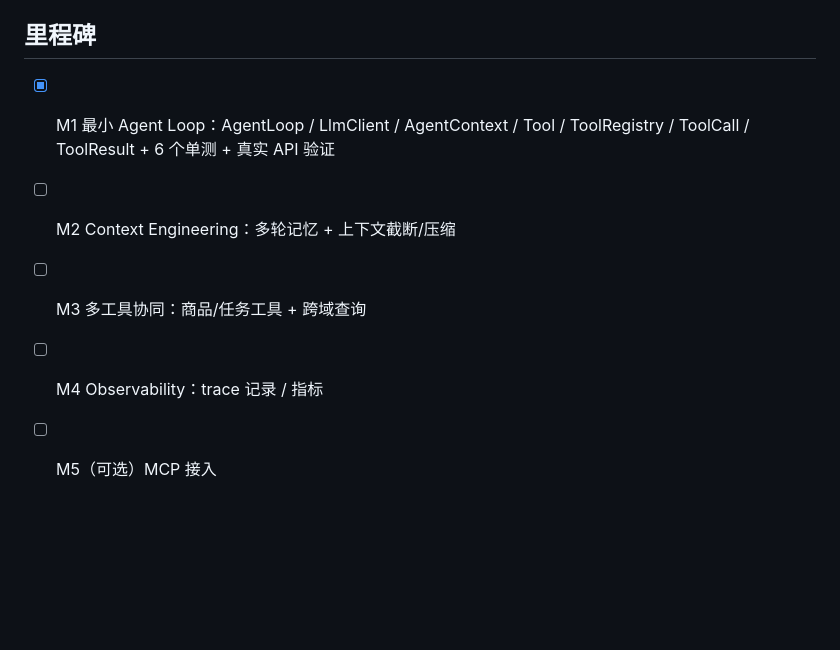
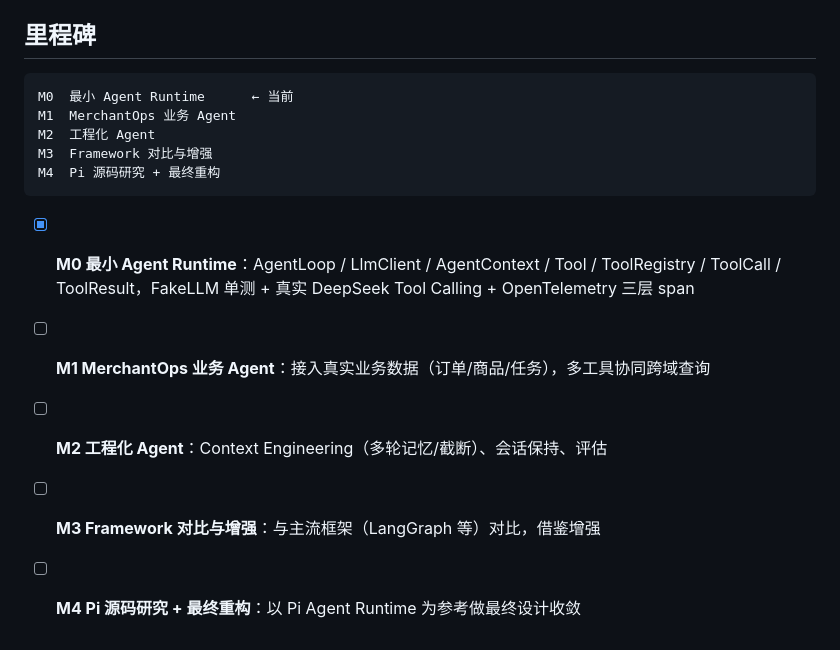
Before and after one commit to donglongjun886/merchantops-agent, a Markdown page: README.md, the part around the change. Drawn GitHub-style; blank space fills up the shorter version.

Commit message:
docs: 里程碑重构为 M0-M4（M0 最小 Agent Runtime 已完成）

````diff
--- a/README.md
+++ b/README.md
@@ -109,8 +109,16 @@ merchantops-agent/
 
 ## 里程碑
 
-- [x] M1 最小 Agent Loop：AgentLoop / LlmClient / AgentContext / Tool / ToolRegistry / ToolCall / ToolResult + 6 个单测 + 真实 API 验证
-- [ ] M2 Context Engineering：多轮记忆 + 上下文截断/压缩
-- [ ] M3 多工具协同：商品/任务工具 + 跨域查询
-- [ ] M4 Observability：trace 记录 / 指标
-- [ ] M5（可选）MCP 接入
+```text
+M0  最小 Agent Runtime      ← 当前
+M1  MerchantOps 业务 Agent
+M2  工程化 Agent
+M3  Framework 对比与增强
+M4  Pi 源码研究 + 最终重构
+```
+
+- [x] **M0 最小 Agent Runtime**：AgentLoop / LlmClient / AgentContext / Tool / ToolRegistry / ToolCall / ToolResult，FakeLLM 单测 + 真实 DeepSeek Tool Calling + OpenTelemetry 三层 span
+- [ ] **M1 MerchantOps 业务 Agent**：接入真实业务数据（订单/商品/任务），多工具协同跨域查询
+- [ ] **M2 工程化 Agent**：Context Engineering（多轮记忆/截断）、会话保持、评估
+- [ ] **M3 Framework 对比与增强**：与主流框架（LangGraph 等）对比，借鉴增强
+- [ ] **M4 Pi 源码研究 + 最终重构**：以 Pi Agent Runtime 为参考做最终设计收敛
````
